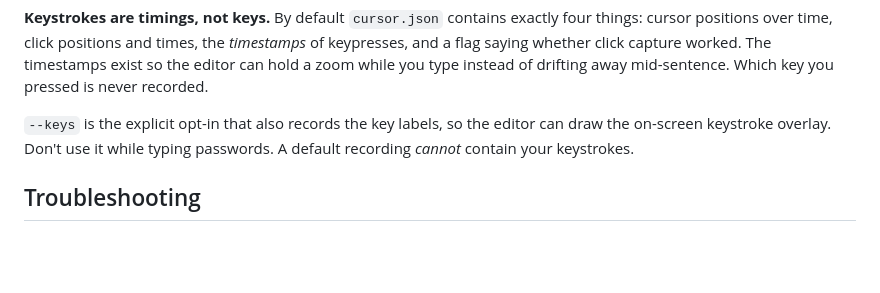
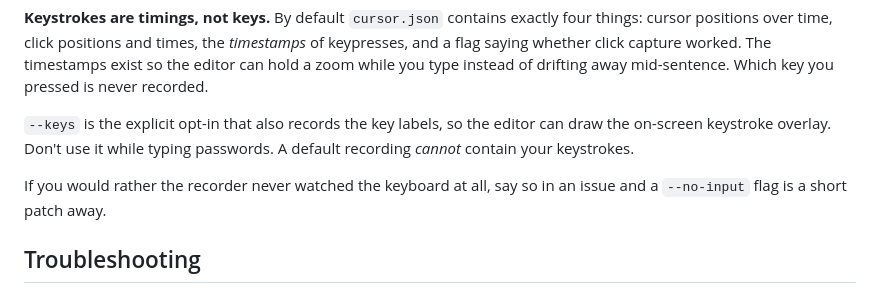
Before and after one commit to tonhaoln/retake, a Markdown page: README.md, the part around the change. GitHub-like rendering; blank space fills up the shorter version.

Commit message:
README: restore the --no-input offer, named as available on request
Co-Authored-By: Claude Fable 5 <noreply@anthropic.com>

```diff
--- a/README.md
+++ b/README.md
@@ -206,6 +206,9 @@ recorded.
 editor can draw the on-screen keystroke overlay. Don't use it while typing
 passwords. A default recording *cannot* contain your keystrokes.
 
+If you would rather the recorder never watched the keyboard at all, say so in
+an issue and a `--no-input` flag is a short patch away.
+
 ## Troubleshooting
 
 - **"Could not listen for clicks"** → grant Accessibility to your terminal, rerun.
```
